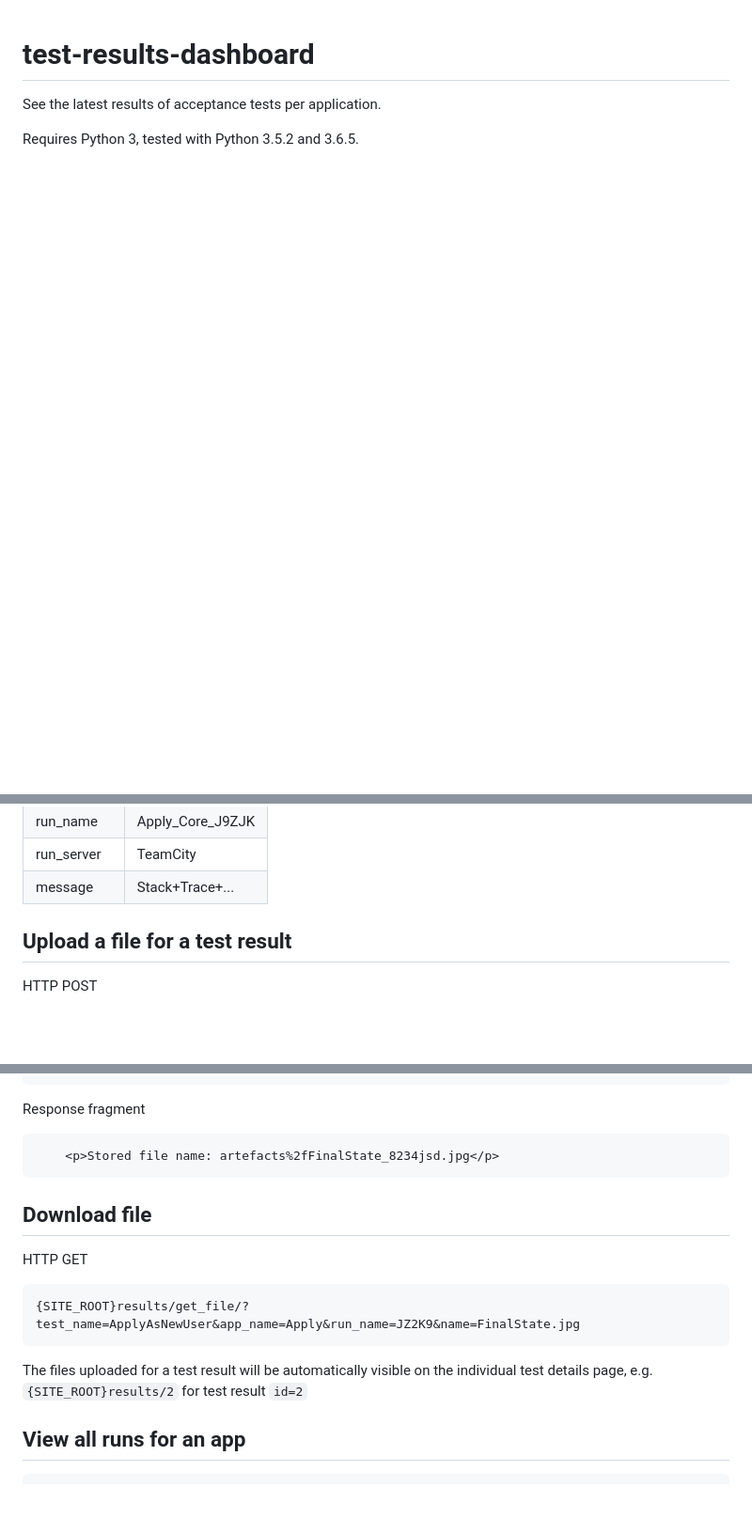
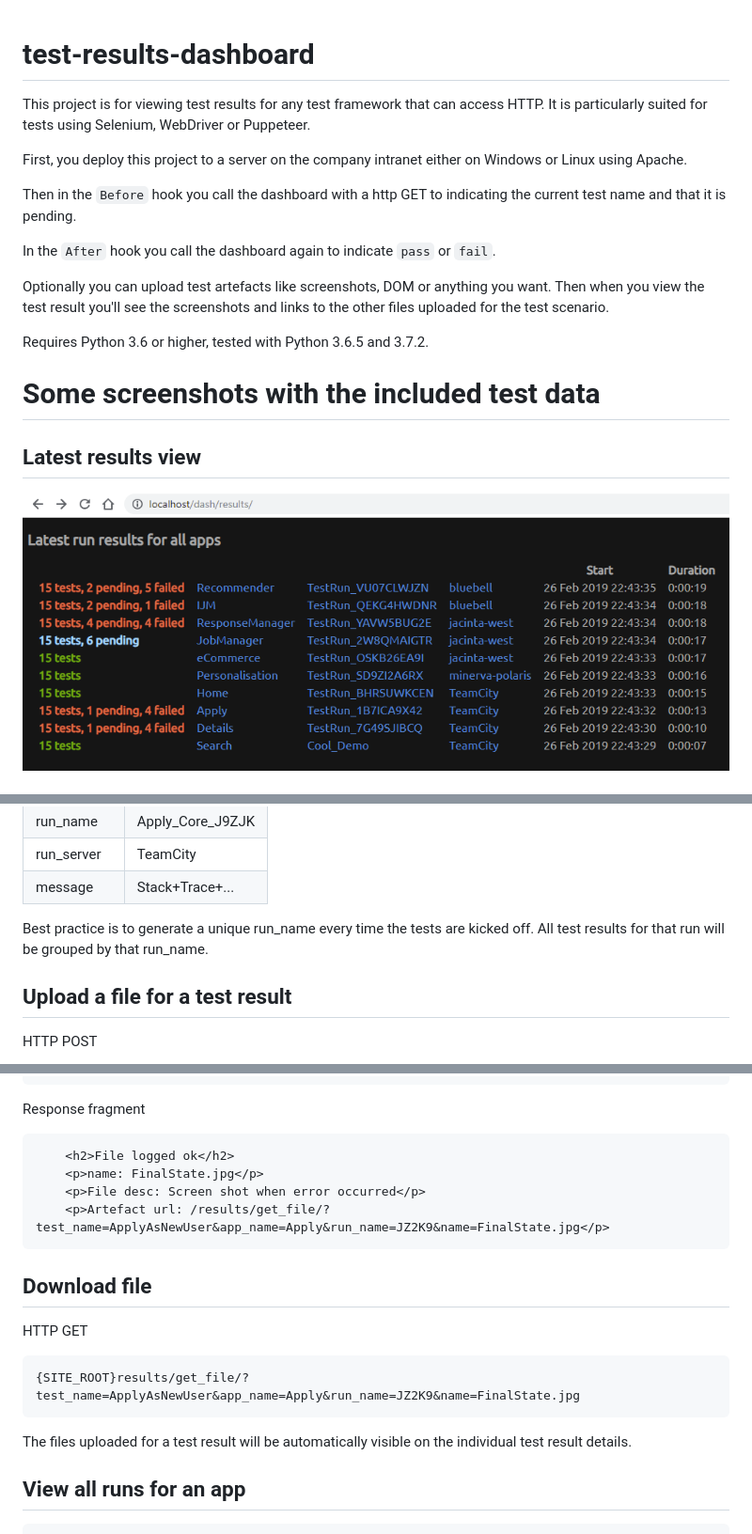
Before and after one commit to Qarj/test-results-dashboard, a Markdown page: README.md, 3 parts joined by grey strips. Shown: that part at 94% size. GitHub-like rendering; pictures changed too: dev/assets/results.png (added); blank space fills up the shorter version.

````diff
--- a/README.md
+++ b/README.md
@@ -1,5 +1,21 @@
 # test-results-dashboard
 
-See the latest results of acceptance tests per application.
+This project is for viewing test results for any test framework that can access HTTP.
+It is particularly suited for tests using Selenium, WebDriver or Puppeteer.
 
-Requires Python 3, tested with Python 3.5.2 and 3.6.5.
+First, you deploy this project to a server on the company intranet either on Windows or Linux using Apache.
+
+Then in the `Before` hook you call the dashboard with a http GET to indicating the current test name and that it is pending.
+
+In the `After` hook you call the dashboard again to indicate `pass` or `fail`.
+
+Optionally you can upload test artefacts like screenshots, DOM or anything you want. Then when you view the test result
+you'll see the screenshots and links to the other files uploaded for the test scenario.
+
+Requires Python 3.6 or higher, tested with Python 3.6.5 and 3.7.2.
+
+# Some screenshots with the included test data
+
+## Latest results view
+![Alt text](dev/assets/results.png?raw=true "Latest Results")
+
@@ -29,6 +54,9 @@ test_passed | False
 run_name    | Apply_Core_J9ZJK
 run_server  | TeamCity
 message     | Stack+Trace+...
+
+Best practice is to generate a unique run_name every time the tests are kicked off. All test results for that run
+will be grouped by that run_name.
 
 ## Upload a file for a test result
 
@@ -56,7 +84,10 @@ postbody
 
 Response fragment
 ```
-    <p>Stored file name: artefacts%2fFinalState_8234jsd.jpg</p>
+    <h2>File logged ok</h2>
+    <p>name: FinalState.jpg</p>
+    <p>File desc: Screen shot when error occurred</p>
+    <p>Artefact url: /results/get_file/?test_name=ApplyAsNewUser&app_name=Apply&run_name=JZ2K9&name=FinalState.jpg</p>
 ```
 
 ## Download file
@@ -65,8 +96,7 @@ HTTP GET
 ```
 {SITE_ROOT}results/get_file/?test_name=ApplyAsNewUser&app_name=Apply&run_name=JZ2K9&name=FinalState.jpg
 ```
-The files uploaded for a test result will be automatically visible on the individual test details page,
-e.g. `{SITE_ROOT}results/2` for test result `id=2`
+The files uploaded for a test result will be automatically visible on the individual test result details.
 
 ## View all runs for an app
 
````
Also changed, not shown: other parts of README.md (+15 -2 lines), dev/assets/results_detail.png (added), dev/assets/results_run_TestRun.png (added), 1 other file.
